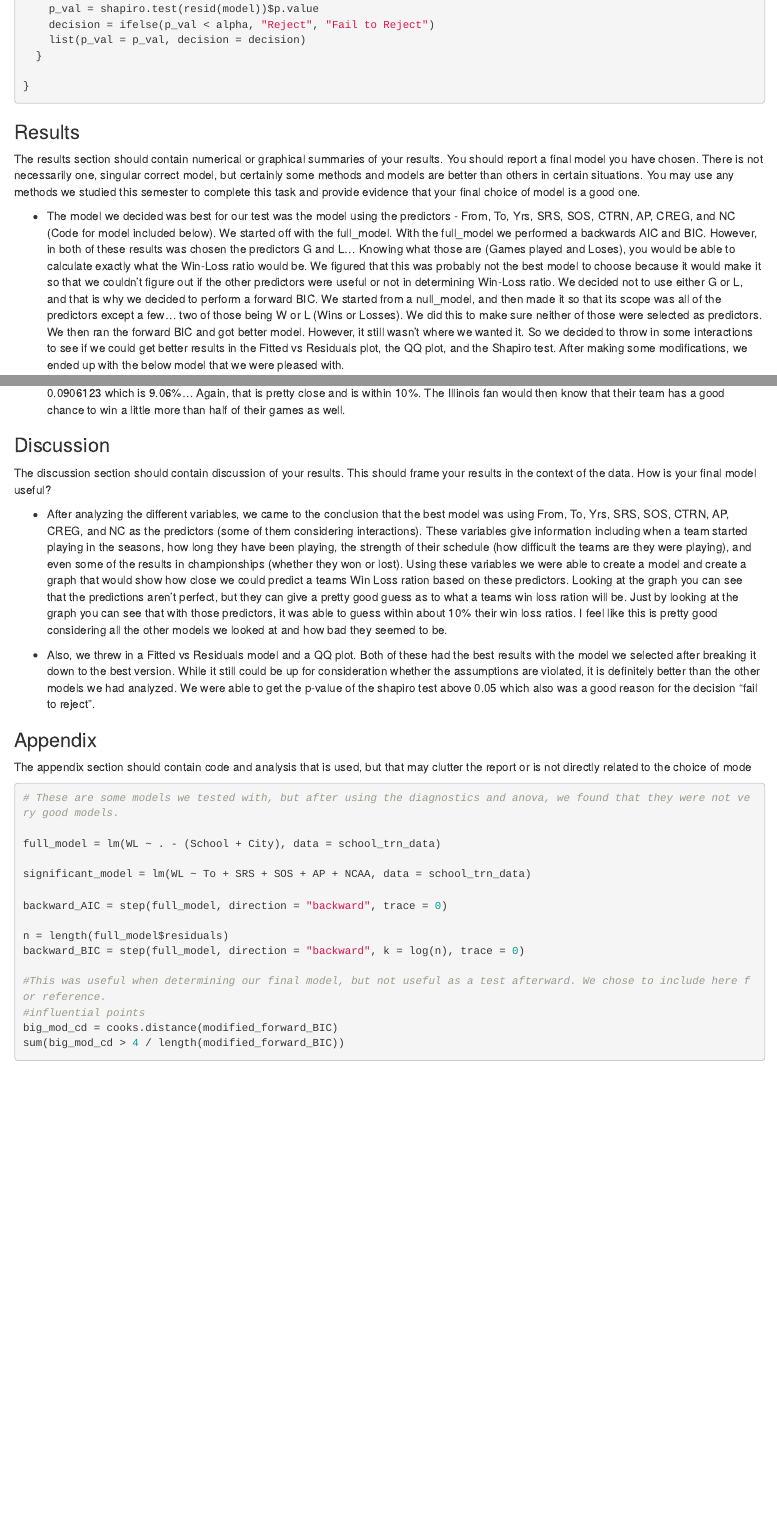
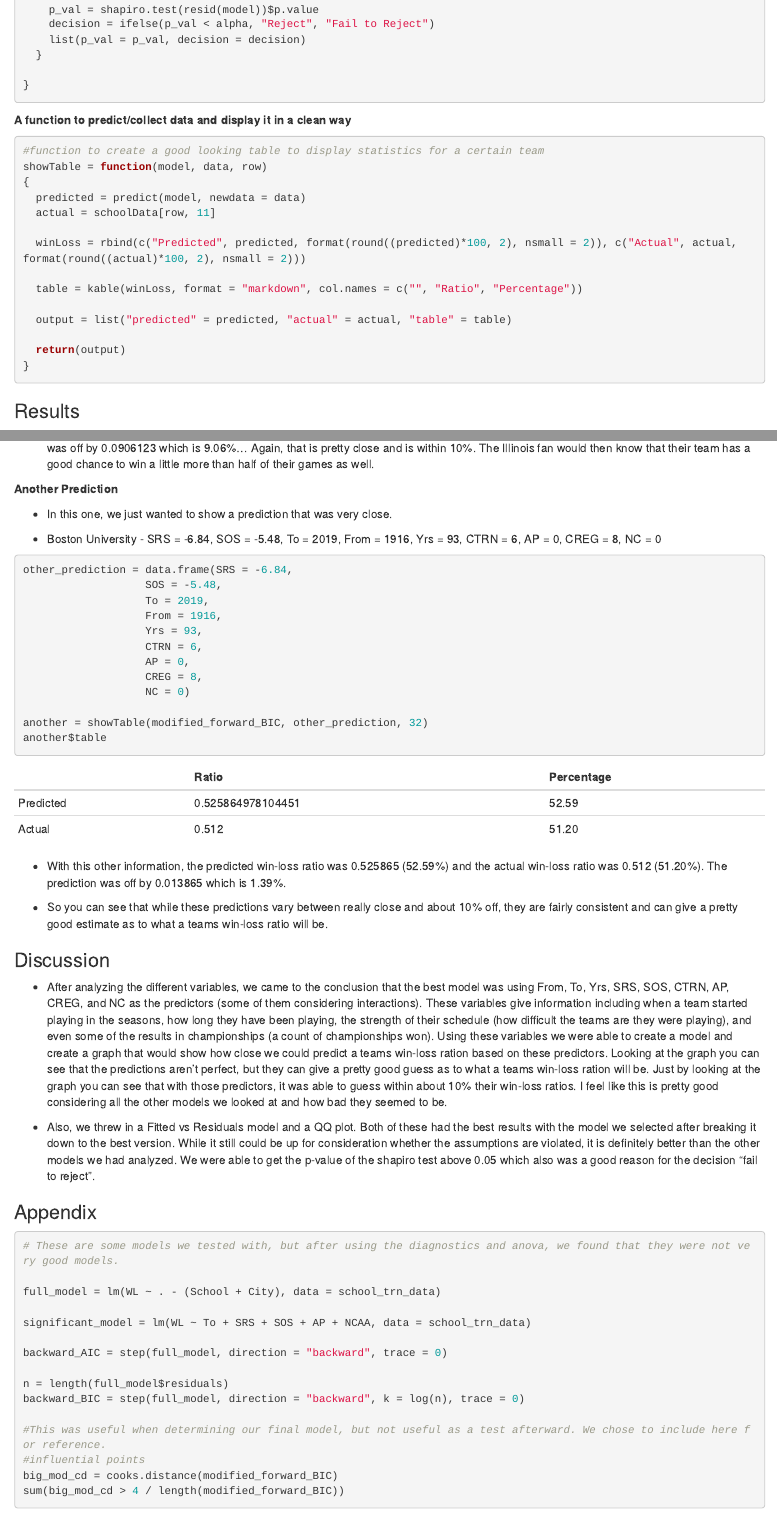
Before and after one commit to JustinCherry/Stat420FinalProject, an R Markdown document (Final_Project_winmill2_wcherry2.Rmd): the page in a window 1100 px wide, from 1920 px down before the commit and from 2040 px down after it, so that both start at the same text, and a second part further down, joined at a grey line. The pictures show the output file Final_Project_winmill2_wcherry2.html that the author committed with the source, opened offline; long lines of code are wrapped.

Commit message:
Some final modifications

````diff
--- a/Final_Project_winmill2_wcherry2.Rmd
+++ b/Final_Project_winmill2_wcherry2.Rmd
@@ -113,7 +117,24 @@ diagnostics = function(model, pcol = 'dodgerblue', lcol = 'darkorange', alpha =
 }
 ```
 
+**A function to predict/collect data and display it in a clean way**
+```{r}
+#function to create a good looking table to display statistics for a certain team
+showTable = function(model, data, row)
+{
+  predicted = predict(model, newdata = data)
+  actual = schoolData[row, 11]
+
+  winLoss = rbind(c("Predicted", predicted, format(round((predicted)*100, 2), nsmall = 2)), c("Actual", actual,      format(round((actual)*100, 2), nsmall = 2)))
+
+  table = kable(winLoss, format = "markdown", col.names = c("", "Ratio", "Percentage"))
+
+  output = list("predicted" = predicted, "actual" = actual, "table" = table)
+
+  return(output)
+}
+```
+
+
 ### Results
-The results section should contain numerical or graphical summaries of your results. You should report a final model you have chosen. There is not necessarily one, singular correct model, but certainly some methods and models are better than others in certain situations. You may use any methods we studied this semester to complete this task and provide evidence that your final choice of model is a good one.
 
-- The model we decided was best for our test was the model using the predictors - From, To, Yrs, SRS, SOS, CTRN, AP, CREG, and NC (Code for model included below). We started off with the full_model. With the full_model we performed a backwards AIC and BIC. However, in both of these results was chosen the predictors G and L... Knowing what those are (Games played and Loses), you would be able to calculate exactly what the Win-Loss ratio would be. We figured that this was probably not the best model to choose because it would make it so that we couldn't figure out if the other predictors were useful or not in determining Win-Loss ratio. We decided not to use either G or L, and that is why we decided to perform a forward BIC. We started from a null_model, and then made it so that its scope was all of the predictors except a few... two of those being W or L (Wins or Losses). We did this to make sure neither of those were selected as predictors. We then ran the forward BIC and got better model. However, it still wasn't where we wanted it. So we decided to throw in some interactions to see if we could get better results in the Fitted vs Residuals plot, the QQ plot, and the Shapiro test. After making some modifications, we ended up with the below model that we were pleased with.
@@ -183,2 +207,28 @@ actual = schoolData[133, 11]
 ```
 
+- With that information the predicted win-loss ratio was `r illiniweks$predicted` (`r format(round((illiniweks$predicted)*100, 2), nsmall = 2)`%) and the actual win-loss ratio was `r illiniweks$actual` (`r format(round((illiniweks$actual)*100, 2), nsmall = 2)`%). The prediction was off by `r illiniweks$actual-illiniweks$predicted` which is `r format(round((illiniweks$actual-illiniweks$predicted)*100, 2), nsmall = 2)`%... Again, that is pretty close and is within 10%. The Illinois fan would then know that their team has a good chance to win a little more than half of their games as well.
+
+**Another Prediction**
+
+- In this one, we just wanted to show a prediction that was very close.
+
+- Boston University - SRS = -6.84, SOS = -5.48, To = 2019, From = 1916, Yrs = 93, CTRN = 6, AP = 0, CREG = 8, NC = 0
+
+```{r}
+other_prediction = data.frame(SRS = -6.84,
+                   SOS = -5.48,
+                   To = 2019,
+                   From = 1916,
+                   Yrs = 93,
+                   CTRN = 6,
+                   AP = 0,
+                   CREG = 8,
+                   NC = 0)
+
+another = showTable(modified_forward_BIC, other_prediction, 32)
+another$table
+```
+
+- With this other information, the predicted win-loss ratio was `r another$predicted` (`r format(round((another$predicted)*100, 2), nsmall = 2)`%) and the actual win-loss ratio was `r another$actual` (`r format(round((another$actual)*100, 2), nsmall = 2)`%). The prediction was off by `r another$predicted-another$actual` which is `r format(round((another$predicted-another$actual)*100, 2), nsmall = 2)`%.
+
+- So you can see that while these predictions vary between really close and about 10% off, they are fairly consistent and can give a pretty good estimate as to what a teams win-loss ratio will be.
@@ -186,8 +235,7 @@ actual = schoolData[133, 11]
 
 ### Discussion
-The discussion section should contain discussion of your results. This should frame your results in the context of the data. How is your final model useful?
 
-- After analyzing the different variables, we came to the conclusion that the best model was using From, To, Yrs, SRS, SOS, CTRN, AP, CREG, and NC as the predictors (some of them considering interactions). These variables give information including when a team started playing in the seasons, how long they have been playing, the strength of their schedule (how difficult the teams are they were playing), and even some of the results in championships (whether they won or lost). Using these variables we were able to create a model and create a graph that would show how close we could predict a teams Win Loss ration based on these predictors. Looking at the graph you can see that the predictions aren't perfect, but they can give a pretty good guess as to what a teams win loss ration will be. Just by looking at the graph you can see that with those predictors, it was able to guess within about 10% their win loss ratios. I feel like this is pretty good considering all the other models we looked at and how bad they seemed to be.
+- After analyzing the different variables, we came to the conclusion that the best model was using From, To, Yrs, SRS, SOS, CTRN, AP, CREG, and NC as the predictors (some of them considering interactions). These variables give information including when a team started playing in the seasons, how long they have been playing, the strength of their schedule (how difficult the teams are they were playing), and even some of the results in championships (a count of championships won). Using these variables we were able to create a model and create a graph that would show how close we could predict a teams win-loss ration based on these predictors. Looking at the graph you can see that the predictions aren't perfect, but they can give a pretty good guess as to what a teams win-loss ration will be. Just by looking at the graph you can see that with those predictors, it was able to guess within about 10% their win-loss ratios. I feel like this is pretty good considering all the other models we looked at and how bad they seemed to be.
 
 - Also, we threw in a Fitted vs Residuals model and a QQ plot. Both of these had the best results with the model we selected after breaking it down to the best version. While it still could be up for consideration whether the assumptions are violated, it is definitely better than the other models we had analyzed. We were able to get the p-value of the shapiro test above 0.05 which also was a good reason for the decision "fail to reject".
 
@@ -200,8 +248,6 @@ The discussion section should contain discussion of your results. This should fr
     -moz-columns: 3 100px;
   }
 </style>
-
-The appendix section should contain code and analysis that is used, but that may clutter the report or is not directly related to the choice of mode
 
 ```{r, eval = FALSE}
 
````
Also changed, not shown: Final_Project_winmill2_wcherry2.html, Final_Project_winmill2_wcherry2_files/figure-html/unnamed-chunk-5-1.png (added), Final_Project_winmill2_wcherry2_files/figure-html/unnamed-chunk-6-1.png (added), Final_Project_winmill2_wcherry2.Rmd (68 more changed lines).
